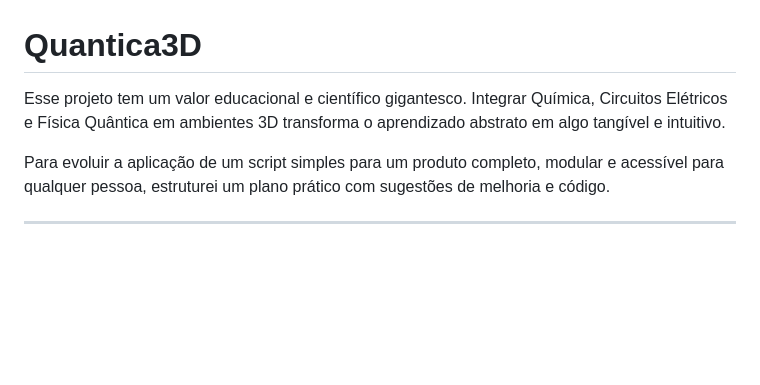
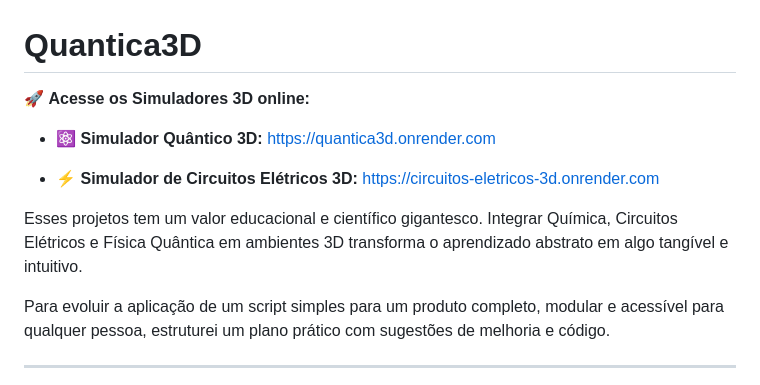
Before and after one commit to lucianorviana75/Quantica3D, a Markdown page: README.md, the part around the change. Drawn GitHub-style; blank space fills up the shorter version.

Commit message:
Enhance README with simulator links and project info
Added links to online 3D simulators and improved project description.

```diff
--- a/README.md
+++ b/README.md
@@ -1,5 +1,14 @@
 # Quantica3D
-Esse projeto tem um valor educacional e científico gigantesco. Integrar Química, Circuitos Elétricos e Física Quântica em ambientes 3D transforma o aprendizado abstrato em algo tangível e intuitivo.
+
+🚀 **Acesse os Simuladores 3D online:**
+
+* ⚛️ **Simulador Quântico 3D:**
+  [https://quantica3d.onrender.com](https://quantica3d.onrender.com)
+
+* ⚡ **Simulador de Circuitos Elétricos 3D:**
+  [https://circuitos-eletricos-3d.onrender.com](https://circuitos-eletricos-3d.onrender.com)
+
+Esses projetos tem um valor educacional e científico gigantesco. Integrar Química, Circuitos Elétricos e Física Quântica em ambientes 3D transforma o aprendizado abstrato em algo tangível e intuitivo.
 
 Para evoluir a aplicação de um script simples para um produto completo, modular e acessível para qualquer pessoa, estruturei um plano prático com sugestões de melhoria e código.
 
```
